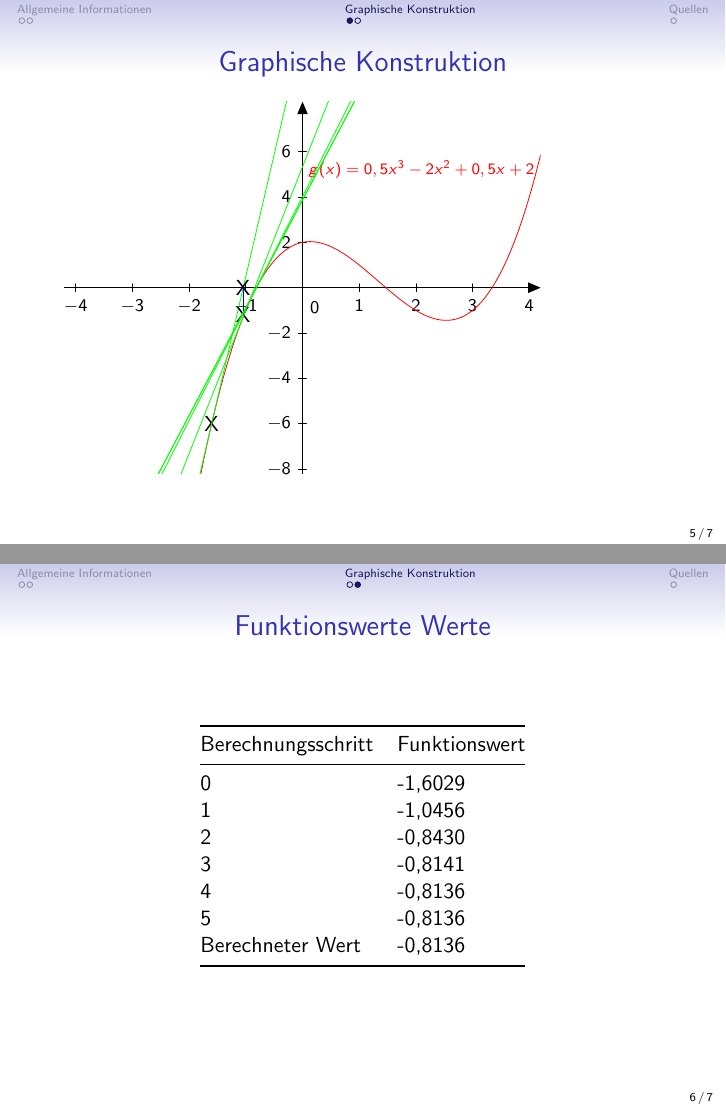
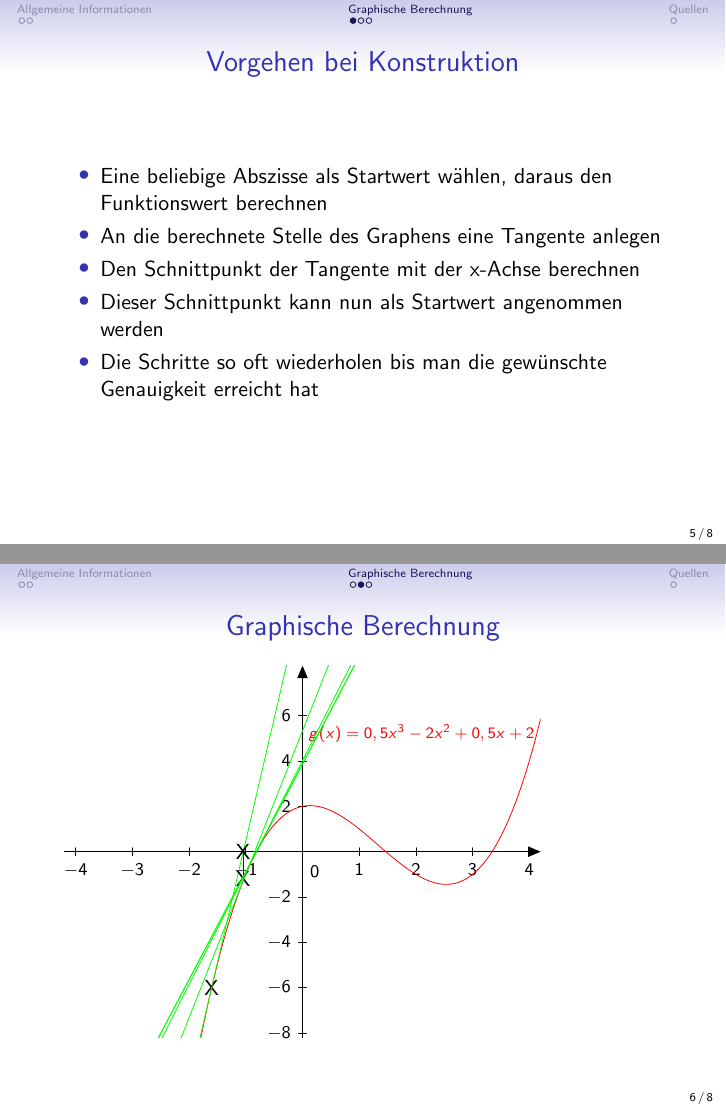
Before and after one commit to DominikEisele/GFS-Newton-Verfahren, LaTeX slides (praesentation_can.tex): pages 15 and 16 of 17 before the commit and pages 9 and 20 of 22 after it, joined at a grey line. Compiled offline with pdfLaTeX; the source files are stored in an older character set and shown here as Unicode.

Commit message:
Graphische Berechnung fertig

```diff
--- a/praesentation_can.tex
+++ b/praesentation_can.tex
@@ -94,10 +94,20 @@
 	\end{itemize}
 \end{frame}
 
-\section{Graphische Konstruktion}
-\subsection{Graphische Konstruktion-dots}
+\section{Graphische Berechnung}
+\subsection{Graphische Berechnung-dots}
 
-\begin{frame}{Graphische Konstruktion}
+\begin{frame}{Vorgehen bei Konstruktion}
+	\begin{itemize}
+		\item Eine beliebige Abszisse als Startwert wählen, daraus den Funktionswert berechnen	\pause
+		\item An die berechnete Stelle des Graphens eine Tangente anlegen				\pause
+		\item Den Schnittpunkt der Tangente mit der x-Achse berechnen					\pause
+		\item Dieser Schnittpunkt kann nun als Startwert angenommen werden				\pause
+		\item Die Schritte so oft wiederholen bis man die gewünschte Genauigkeit erreicht hat
+	\end{itemize}
+\end{frame}
+
+\begin{frame}{Graphische Berechnung}
 	\begin{tikzpicture}[line cap=round,line join=round,>=triangle 45,x=1.0cm,y=0.4cm]
 		\draw[->,color=black] (-4.2,0.) -- (4.2,0.);
 
@@ -139,13 +149,12 @@
 	\end{tikzpicture}
 \end{frame}
 
-\begin{frame}{Funktionswerte Werte}
+\begin{frame}{Abszissenwert}
 	\begin{table}[]
 		\centering
-
 		\begin{tabular}{@{}ll@{}}
 			\toprule
-			Berechnungsschritt		& Funktionswert \\ \midrule
+			Berechnungsschritt		& Abszissenwert \\ \midrule
 			0                  			& -1,6029       \\
 			1                  			& -1,0456       \\
 			2                  			& -0,8430       \\
```
Also changed, not shown: praesentation_can.pdf.
